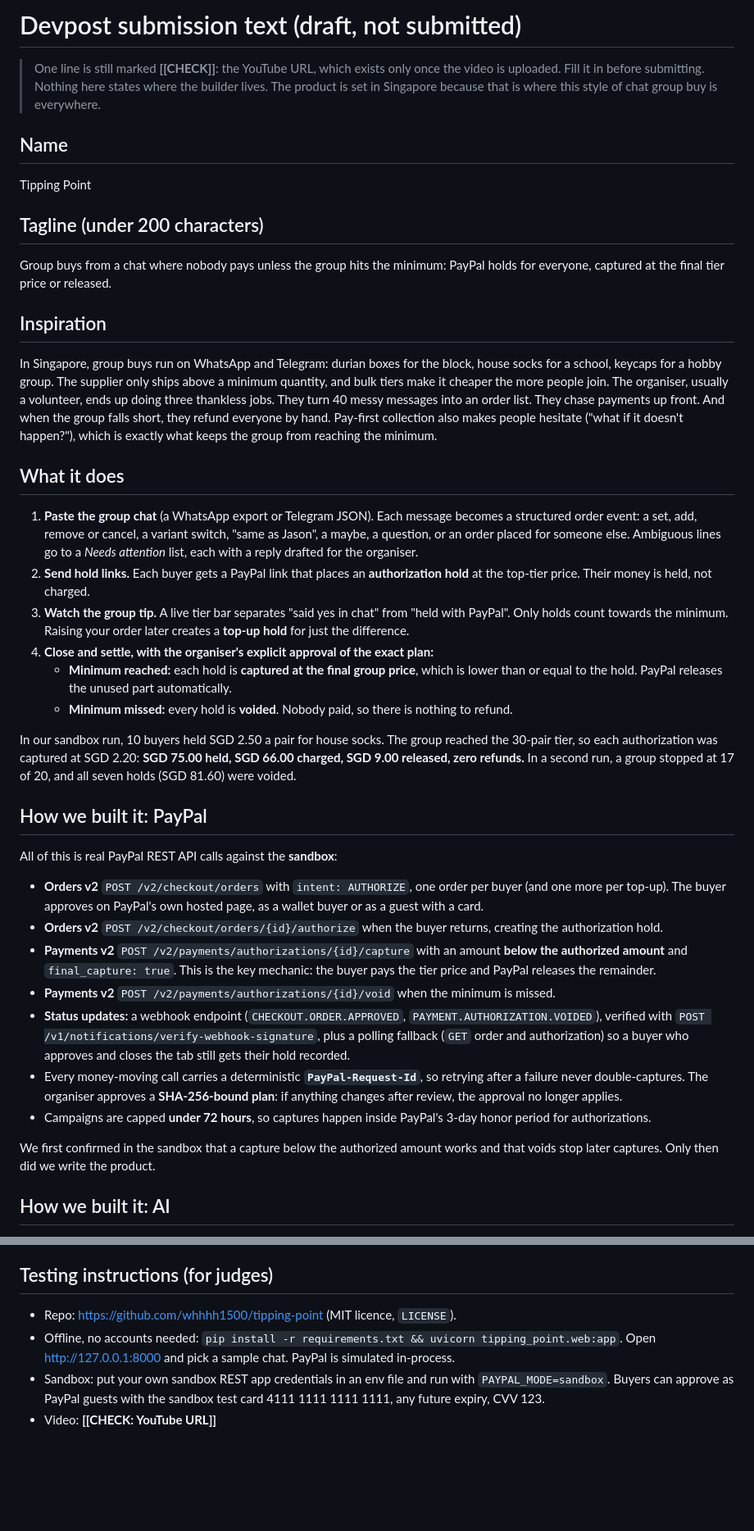
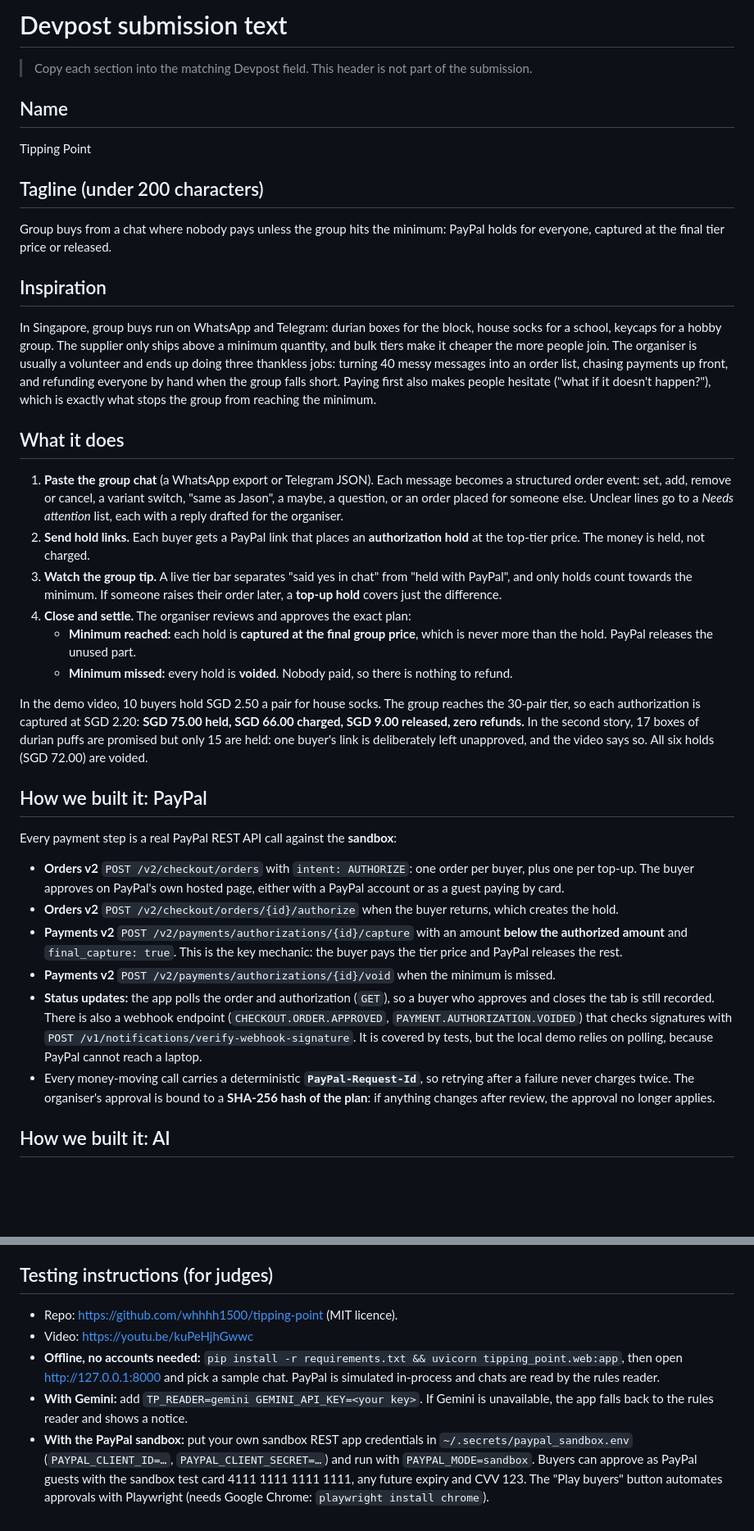
Before and after one commit to whhhh1500/tipping-point, a Markdown page: SUBMISSION.md, 2 parts joined by grey strips. Shown at 82% size. GitHub-like rendering; blank space fills up the shorter version.

```diff
--- a/SUBMISSION.md
+++ b/SUBMISSION.md
@@ -1,7 +1,6 @@
-# Devpost submission text (draft, not submitted)
+# Devpost submission text
 
-> One line is still marked **[[CHECK]]**: the YouTube URL, which exists only once the video is uploaded. Fill it in before submitting.
-> Nothing here states where the builder lives. The product is set in Singapore because that is where this style of chat group buy is everywhere.
+> Copy each section into the matching Devpost field. This header is not part of the submission.
 
 ## Name
 Tipping Point
@@ -10,28 +9,25 @@ Tipping Point
 Group buys from a chat where nobody pays unless the group hits the minimum: PayPal holds for everyone, captured at the final tier price or released.
 
 ## Inspiration
-In Singapore, group buys run on WhatsApp and Telegram: durian boxes for the block, house socks for a school, keycaps for a hobby group. The supplier only ships above a minimum quantity, and bulk tiers make it cheaper the more people join. The organiser, usually a volunteer, ends up doing three thankless jobs. They turn 40 messy messages into an order list. They chase payments up front. And when the group falls short, they refund everyone by hand. Pay-first collection also makes people hesitate ("what if it doesn't happen?"), which is exactly what keeps the group from reaching the minimum.
+In Singapore, group buys run on WhatsApp and Telegram: durian boxes for the block, house socks for a school, keycaps for a hobby group. The supplier only ships above a minimum quantity, and bulk tiers make it cheaper the more people join. The organiser is usually a volunteer and ends up doing three thankless jobs: turning 40 messy messages into an order list, chasing payments up front, and refunding everyone by hand when the group falls short. Paying first also makes people hesitate ("what if it doesn't happen?"), which is exactly what stops the group from reaching the minimum.
 
 ## What it does
-1. **Paste the group chat** (a WhatsApp export or Telegram JSON). Each message becomes a structured order event: a set, add, remove or cancel, a variant switch, "same as Jason", a maybe, a question, or an order placed for someone else. Ambiguous lines go to a *Needs attention* list, each with a reply drafted for the organiser.
-2. **Send hold links.** Each buyer gets a PayPal link that places an **authorization hold** at the top-tier price. Their money is held, not charged.
-3. **Watch the group tip.** A live tier bar separates "said yes in chat" from "held with PayPal". Only holds count towards the minimum. Raising your order later creates a **top-up hold** for just the difference.
-4. **Close and settle, with the organiser's explicit approval of the exact plan:**
-   - **Minimum reached:** each hold is **captured at the final group price**, which is lower than or equal to the hold. PayPal releases the unused part automatically.
+1. **Paste the group chat** (a WhatsApp export or Telegram JSON). Each message becomes a structured order event: set, add, remove or cancel, a variant switch, "same as Jason", a maybe, a question, or an order placed for someone else. Unclear lines go to a *Needs attention* list, each with a reply drafted for the organiser.
+2. **Send hold links.** Each buyer gets a PayPal link that places an **authorization hold** at the top-tier price. The money is held, not charged.
+3. **Watch the group tip.** A live tier bar separates "said yes in chat" from "held with PayPal", and only holds count towards the minimum. If someone raises their order later, a **top-up hold** covers just the difference.
+4. **Close and settle.** The organiser reviews and approves the exact plan:
+   - **Minimum reached:** each hold is **captured at the final group price**, which is never more than the hold. PayPal releases the unused part.
    - **Minimum missed:** every hold is **voided**. Nobody paid, so there is nothing to refund.
 
-In our sandbox run, 10 buyers held SGD 2.50 a pair for house socks. The group reached the 30-pair tier, so each authorization was captured at SGD 2.20: **SGD 75.00 held, SGD 66.00 charged, SGD 9.00 released, zero refunds.** In a second run, a group stopped at 17 of 20, and all seven holds (SGD 81.60) were voided.
+In the demo video, 10 buyers hold SGD 2.50 a pair for house socks. The group reaches the 30-pair tier, so each authorization is captured at SGD 2.20: **SGD 75.00 held, SGD 66.00 charged, SGD 9.00 released, zero refunds.** In the second story, 17 boxes of durian puffs are promised but only 15 are held: one buyer's link is deliberately left unapproved, and the video says so. All six holds (SGD 72.00) are voided.
 
 ## How we built it: PayPal
-All of this is real PayPal REST API calls against the **sandbox**:
-- **Orders v2** `POST /v2/checkout/orders` with `intent: AUTHORIZE`, one order per buyer (and one more per top-up). The buyer approves on PayPal's own hosted page, as a wallet buyer or as a guest with a card.
-- **Orders v2** `POST /v2/checkout/orders/{id}/authorize` when the buyer returns, creating the authorization hold.
-- **Payments v2** `POST /v2/payments/authorizations/{id}/capture` with an amount **below the authorized amount** and `final_capture: true`. This is the key mechanic: the buyer pays the tier price and PayPal releases the remainder.
+Every payment step is a real PayPal REST API call against the **sandbox**:
+- **Orders v2** `POST /v2/checkout/orders` with `intent: AUTHORIZE`: one order per buyer, plus one per top-up. The buyer approves on PayPal's own hosted page, either with a PayPal account or as a guest paying by card.
+- **Orders v2** `POST /v2/checkout/orders/{id}/authorize` when the buyer returns, which creates the hold.
+- **Payments v2** `POST /v2/payments/authorizations/{id}/capture` with an amount **below the authorized amount** and `final_capture: true`. This is the key mechanic: the buyer pays the tier price and PayPal releases the rest.
 - **Payments v2** `POST /v2/payments/authorizations/{id}/void` when the minimum is missed.
-- **Status updates:** a webhook endpoint (`CHECKOUT.ORDER.APPROVED`, `PAYMENT.AUTHORIZATION.VOIDED`), verified with `POST /v1/notifications/verify-webhook-signature`, plus a polling fallback (`GET` order and authorization) so a buyer who approves and closes the tab still gets their hold recorded.
-- Every money-moving call carries a deterministic **`PayPal-Request-Id`**, so retrying after a failure never double-captures. The organiser approves a **SHA-256-bound plan**: if anything changes after review, the approval no longer applies.
-- Campaigns are capped **under 72 hours**, so captures happen inside PayPal's 3-day honor period for authorizations.
-
-We first confirmed in the sandbox that a capture below the authorized amount works and that voids stop later captures. Only then did we write the product.
+- **Status updates:** the app polls the order and authorization (`GET`), so a buyer who approves and closes the tab is still recorded. There is also a webhook endpoint (`CHECKOUT.ORDER.APPROVED`, `PAYMENT.AUTHORIZATION.VOIDED`) that checks signatures with `POST /v1/notifications/verify-webhook-signature`. It is covered by tests, but the local demo relies on polling, because PayPal cannot reach a laptop.
+- Every money-moving call carries a deterministic **`PayPal-Request-Id`**, so retrying after a failure never charges twice. The organiser's approval is bound to a **SHA-256 hash of the plan**: if anything changes after review, the approval no longer applies.
 
 ## How we built it: AI
@@ -72,6 +62,7 @@ I set the direction for Tipping Point. I chose the problem and the product, deci
 
 ## Testing instructions (for judges)
-- Repo: https://github.com/whhhh1500/tipping-point (MIT licence, `LICENSE`).
-- Offline, no accounts needed: `pip install -r requirements.txt && uvicorn tipping_point.web:app`. Open http://127.0.0.1:8000 and pick a sample chat. PayPal is simulated in-process.
-- Sandbox: put your own sandbox REST app credentials in an env file and run with `PAYPAL_MODE=sandbox`. Buyers can approve as PayPal guests with the sandbox test card 4111 1111 1111 1111, any future expiry, CVV 123.
-- Video: **[[CHECK: YouTube URL]]**
+- Repo: https://github.com/whhhh1500/tipping-point (MIT licence).
+- Video: https://youtu.be/kuPeHjhGwwc
+- **Offline, no accounts needed:** `pip install -r requirements.txt && uvicorn tipping_point.web:app`, then open http://127.0.0.1:8000 and pick a sample chat. PayPal is simulated in-process and chats are read by the rules reader.
+- **With Gemini:** add `TP_READER=gemini GEMINI_API_KEY=<your key>`. If Gemini is unavailable, the app falls back to the rules reader and shows a notice.
+- **With the PayPal sandbox:** put your own sandbox REST app credentials in `~/.secrets/paypal_sandbox.env` (`PAYPAL_CLIENT_ID=…`, `PAYPAL_CLIENT_SECRET=…`) and run with `PAYPAL_MODE=sandbox`. Buyers can approve as PayPal guests with the sandbox test card 4111 1111 1111 1111, any future expiry and CVV 123. The "Play buyers" button automates approvals with Playwright (needs Google Chrome: `playwright install chrome`).
```
Also changed, not shown: other parts of SUBMISSION.md (+16 -22 lines).
